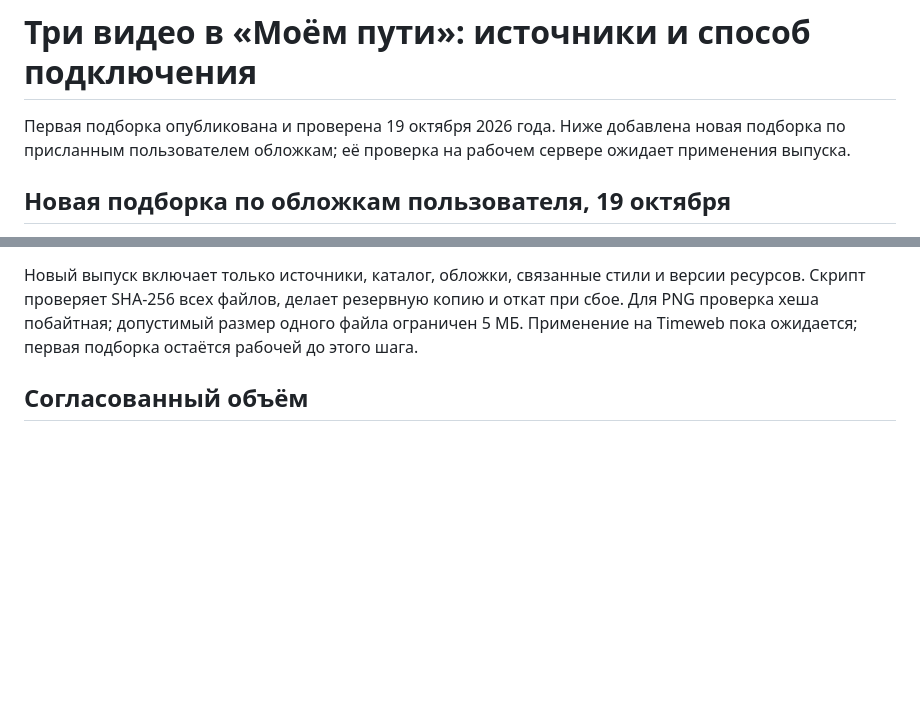
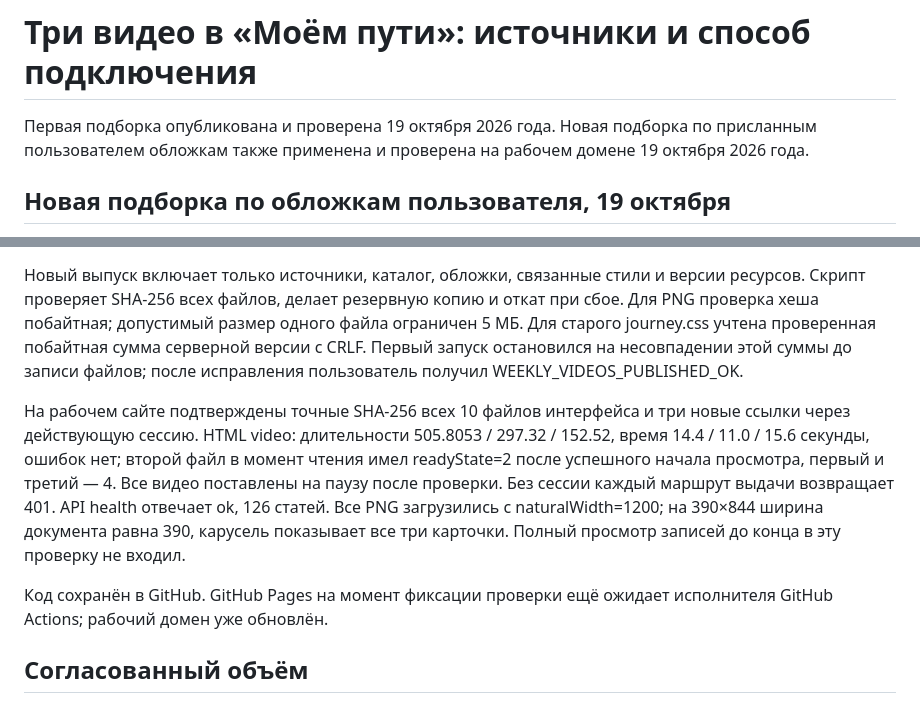
Before and after one commit to UncleMik/webappmappap, a Markdown page: docs/VIDEO_INTEGRATION.md, 2 parts joined by grey strips. GitHub-like rendering; blank space fills up the shorter version.

Commit message:
Record live verification of selected weekly lessons and covers

```diff
--- a/docs/VIDEO_INTEGRATION.md
+++ b/docs/VIDEO_INTEGRATION.md
@@ -1,8 +1,8 @@
 # Три видео в «Моём пути»: источники и способ подключения
 
 Первая подборка опубликована и проверена 19 октября 2026 года.
-Ниже добавлена новая подборка по присланным пользователем обложкам;
-её проверка на рабочем сервере ожидает применения выпуска.
+Новая подборка по присланным пользователем обложкам также применена
+и проверена на рабочем домене 19 октября 2026 года.
 
 ## Новая подборка по обложкам пользователя, 19 октября
 
@@ -31,8 +31,23 @@
 Новый выпуск включает только источники, каталог, обложки, связанные
 стили и версии ресурсов. Скрипт проверяет SHA-256 всех файлов, делает
 резервную копию и откат при сбое. Для PNG проверка хеша побайтная;
-допустимый размер одного файла ограничен 5 МБ. Применение на Timeweb
-пока ожидается; первая подборка остаётся рабочей до этого шага.
+допустимый размер одного файла ограничен 5 МБ. Для старого journey.css
+учтена проверенная побайтная сумма серверной версии с CRLF. Первый
+запуск остановился на несовпадении этой суммы до записи файлов; после
+исправления пользователь получил WEEKLY_VIDEOS_PUBLISHED_OK.
+
+На рабочем сайте подтверждены точные SHA-256 всех 10 файлов интерфейса
+и три новые ссылки через действующую сессию. HTML video: длительности
+505.8053 / 297.32 / 152.52, время 14.4 / 11.0 / 15.6 секунды, ошибок нет;
+второй файл в момент чтения имел readyState=2 после успешного начала
+просмотра, первый и третий — 4. Все видео поставлены на паузу после
+проверки. Без сессии каждый маршрут выдачи возвращает 401. API health
+отвечает ok, 126 статей. Все PNG загрузились с naturalWidth=1200; на
+390×844 ширина документа равна 390, карусель показывает все три карточки.
+Полный просмотр записей до конца в эту проверку не входил.
+
+Код сохранён в GitHub. GitHub Pages на момент фиксации проверки ещё
+ожидает исполнителя GitHub Actions; рабочий домен уже обновлён.
 
 ## Согласованный объём
 
```
Also changed, not shown: docs/DECISIONS.md (+5 -1 lines).
